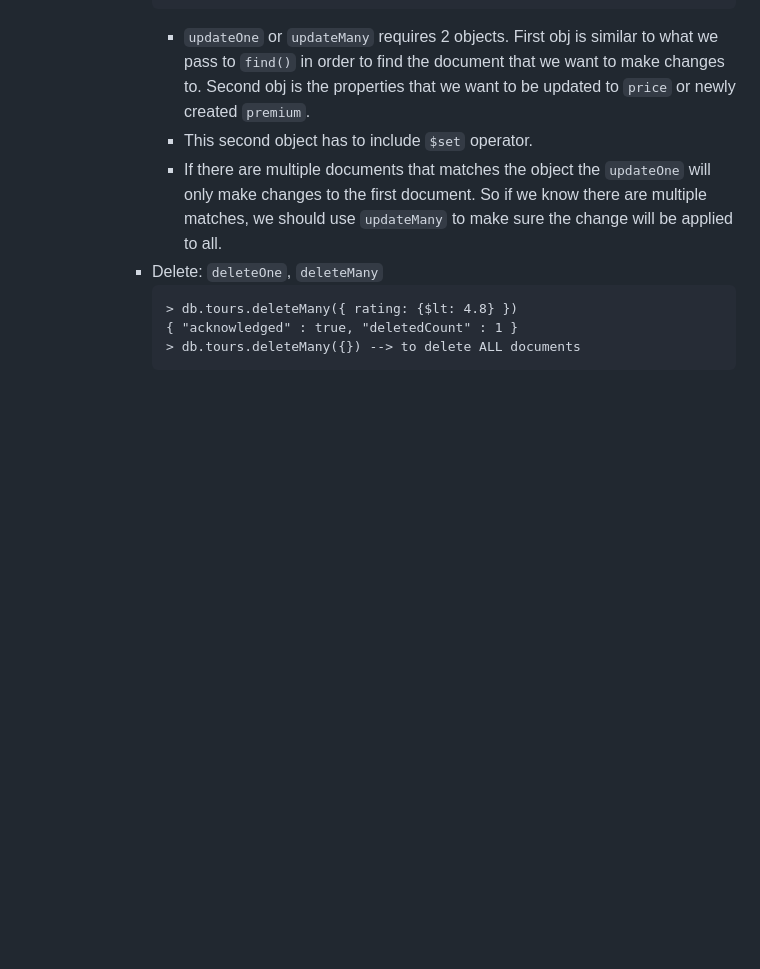
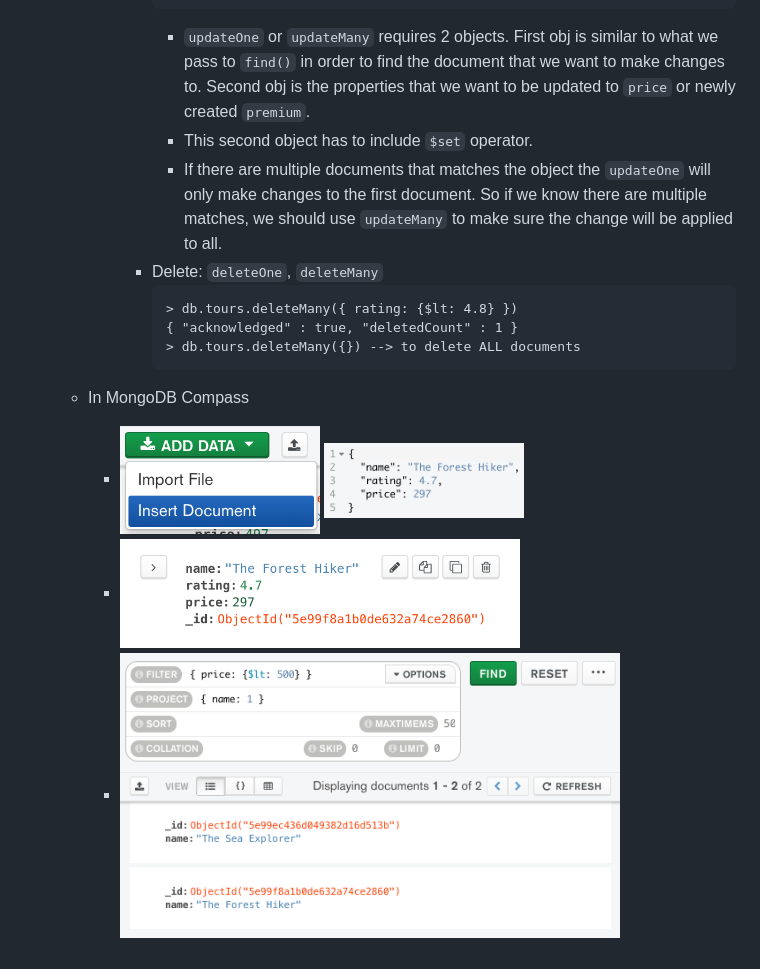
Before and after one commit to ntxn/Node.js-Bootcamp, a Markdown page: natours/README.md, the part around the change. GitHub-like rendering; pictures changed too: natours/screenshots/compass-edit-delete-doc-options.png (added), natours/screenshots/compass-insert-doc-1.png (added), natours/screenshots/compass-insert-doc-2.png (added); blank space fills up the shorter version.

Commit message:
Use MongoDB Compass for CRUD

````diff
--- a/natours/README.md
+++ b/natours/README.md
@@ -269,3 +269,8 @@
         { "acknowledged" : true, "deletedCount" : 1 }
         > db.tours.deleteMany({}) --> to delete ALL documents
         ```
+
+  - In MongoDB Compass
+    - <img src="screenshots/compass-insert-doc-1.png" width="200"> <img src="screenshots/compass-insert-doc-2.png" width="200">
+    - <img src="screenshots/compass-edit-delete-doc-options.png" width="400">
+    - <img src="screenshots/compass-query-doc.png" width="500">
````
